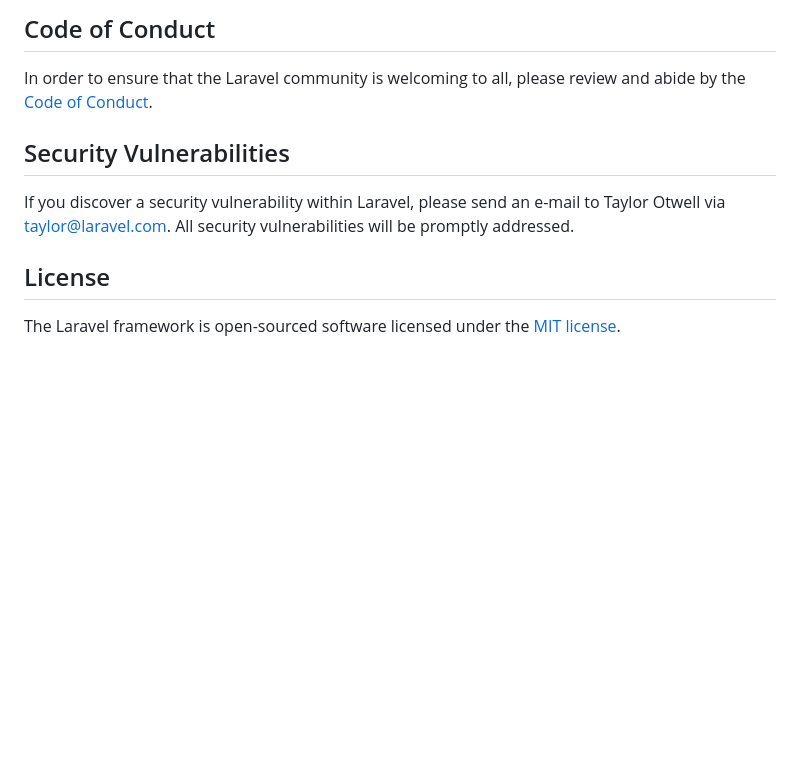
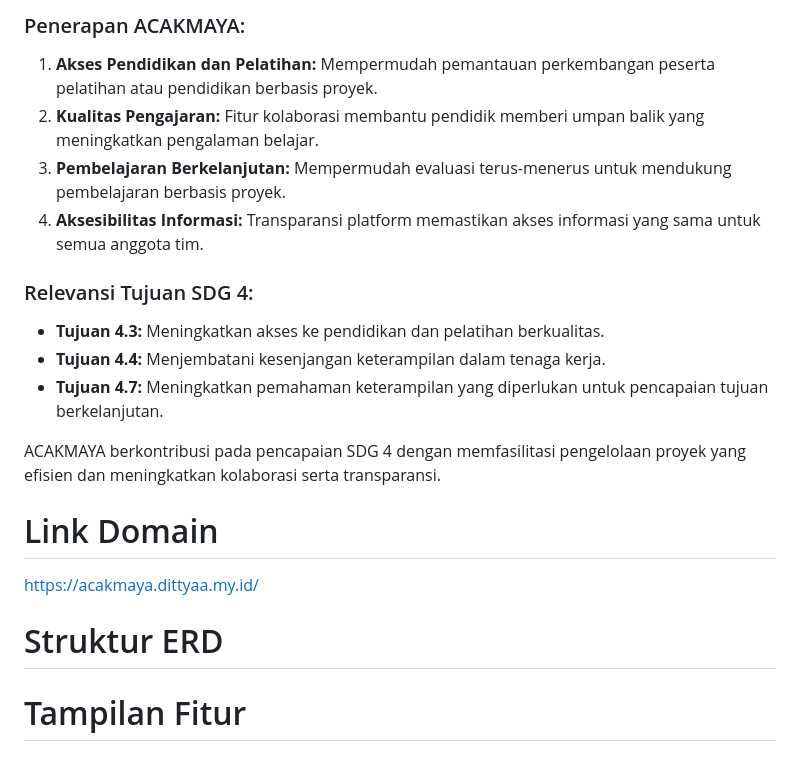
Before and after one commit to tya-dittyaa/Acak-LMS, a Markdown page: README.md, the part around one of its changes. Drawn GitHub-style; blank space fills up the shorter version.

```diff
--- a/README.md
+++ b/README.md
@@ -55,12 +54,20 @@ Thank you for considering contributing to the Laravel framework! The contributio
 
-## Code of Conduct
+### Penerapan ACAKMAYA:
+1. **Akses Pendidikan dan Pelatihan:** Mempermudah pemantauan perkembangan peserta pelatihan atau pendidikan berbasis proyek.
+2. **Kualitas Pengajaran:** Fitur kolaborasi membantu pendidik memberi umpan balik yang meningkatkan pengalaman belajar.
+3. **Pembelajaran Berkelanjutan:** Mempermudah evaluasi terus-menerus untuk mendukung pembelajaran berbasis proyek.
+4. **Aksesibilitas Informasi:** Transparansi platform memastikan akses informasi yang sama untuk semua anggota tim.
 
-In order to ensure that the Laravel community is welcoming to all, please review and abide by the [Code of Conduct](https://laravel.com/docs/contributions#code-of-conduct).
+### Relevansi Tujuan SDG 4:
+- **Tujuan 4.3:** Meningkatkan akses ke pendidikan dan pelatihan berkualitas.
+- **Tujuan 4.4:** Menjembatani kesenjangan keterampilan dalam tenaga kerja.
+- **Tujuan 4.7:** Meningkatkan pemahaman keterampilan yang diperlukan untuk pencapaian tujuan berkelanjutan.
 
-## Security Vulnerabilities
+ACAKMAYA berkontribusi pada pencapaian SDG 4 dengan memfasilitasi pengelolaan proyek yang efisien dan meningkatkan kolaborasi serta transparansi.
 
-If you discover a security vulnerability within Laravel, please send an e-mail to Taylor Otwell via [taylor@laravel.com](mailto:taylor@laravel.com). All security vulnerabilities will be promptly addressed.
+# Link Domain
+https://acakmaya.dittyaa.my.id/
 
-## License
+# Struktur ERD
 
-The Laravel framework is open-sourced software licensed under the [MIT license](https://opensource.org/licenses/MIT).
+# Tampilan Fitur
```
Also changed, not shown: other parts of README.md (+38 -39 lines).
